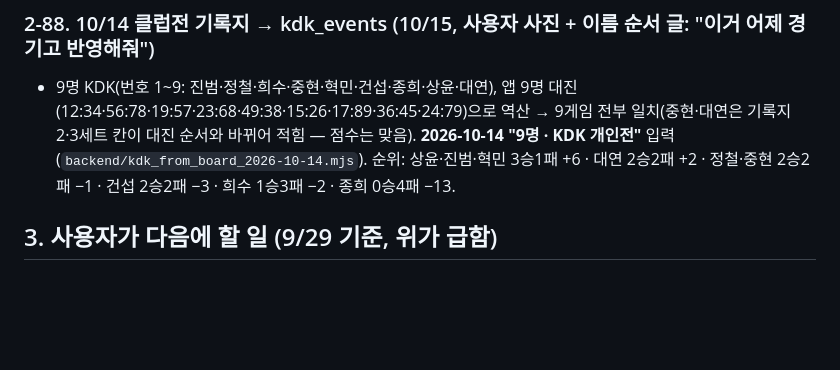
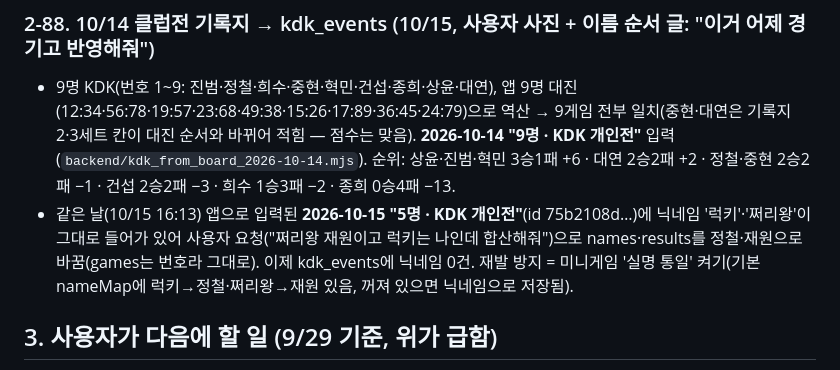
Before and after one commit to yjc20170201-sudo/tennismate, a Markdown page: sync/인수인계_다음세션.md, the part around one of its changes. GitHub-like rendering; blank space fills up the shorter version.

Commit message:
문서 동기화 2026-10-15 16:18 (인수인계·CLAUDE.md·세션기록)

```diff
--- a/sync/인수인계_다음세션.md
+++ b/sync/인수인계_다음세션.md
@@ -525,6 +525,7 @@
 
 ### 2-88. 10/14 클럽전 기록지 → kdk_events (10/15, 사용자 사진 + 이름 순서 글: "이거 어제 경기고 반영해줘")
 - 9명 KDK(번호 1~9: 진범·정철·희수·중현·혁민·건섭·종희·상윤·대연), 앱 9명 대진(12:34·56:78·19:57·23:68·49:38·15:26·17:89·36:45·24:79)으로 역산 → 9게임 전부 일치(중현·대연은 기록지 2·3세트 칸이 대진 순서와 바뀌어 적힘 — 점수는 맞음). **2026-10-14 "9명 · KDK 개인전"** 입력(`backend/kdk_from_board_2026-10-14.mjs`). 순위: 상윤·진범·혁민 3승1패 +6 · 대연 2승2패 +2 · 정철·중현 2승2패 −1 · 건섭 2승2패 −3 · 희수 1승3패 −2 · 종희 0승4패 −13.
+- 같은 날(10/15 16:13) 앱으로 입력된 **2026-10-15 "5명 · KDK 개인전"**(id 75b2108d…)에 닉네임 '럭키'·'쩌리왕'이 그대로 들어가 있어 사용자 요청("쩌리왕 재원이고 럭키는 나인데 합산해줘")으로 names·results를 정철·재원으로 바꿈(games는 번호라 그대로). 이제 kdk_events에 닉네임 0건. 재발 방지 = 미니게임 '실명 통일' 켜기(기본 nameMap에 럭키→정철·쩌리왕→재원 있음, 꺼져 있으면 닉네임으로 저장됨).
 
 ## 3. 사용자가 다음에 할 일 (9/29 기준, 위가 급함)
 
```
Also changed, not shown: other parts of sync/인수인계_다음세션.md (+1 -1 lines), sync/CLAUDE.md (+1 -1 lines), sync/세션기록_2026-09-13.md (+1 -1 lines).
